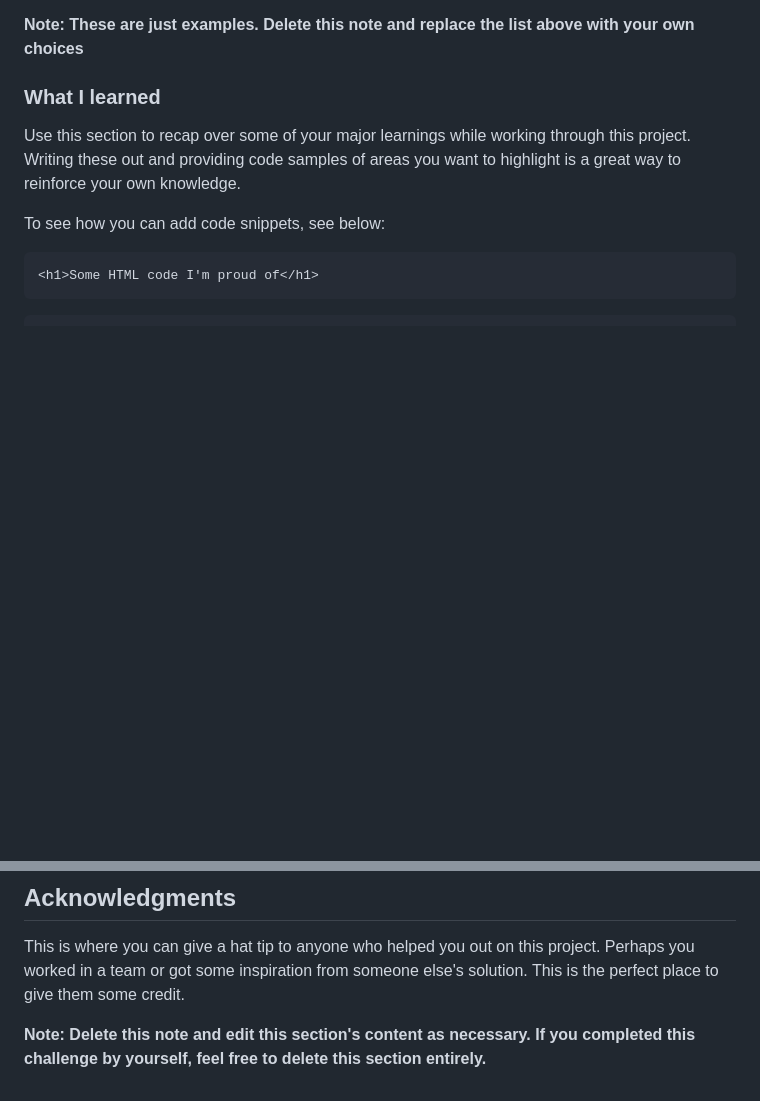
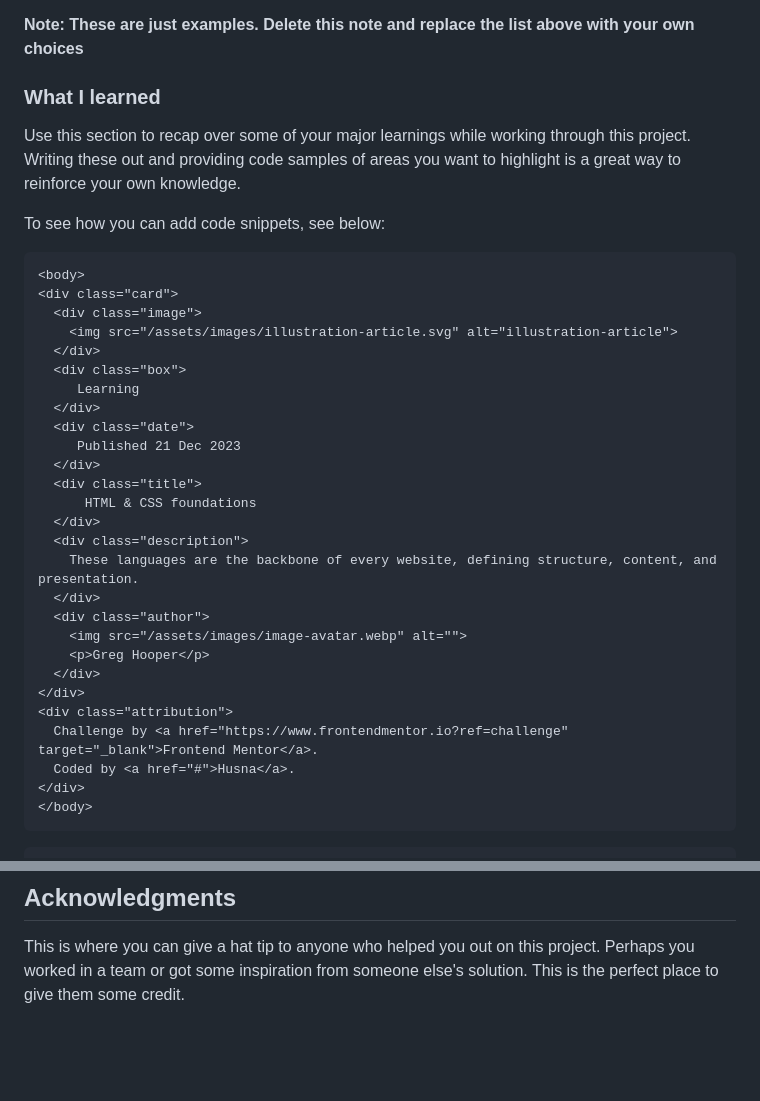
Before and after one commit to hushus23/hushus23.github.io-fmchallenge-blogpreviewcard, a Markdown page: README.md, 2 parts joined by grey strips. Drawn GitHub-style; blank space fills up the shorter version.

````diff
--- a/README.md
+++ b/README.md
@@ -55,6 +55,32 @@ Use this section to recap over some of your major learnings while working throug
 To see how you can add code snippets, see below:
 
 ```html
-<h1>Some HTML code I'm proud of</h1>
+<body>
+<div class="card">
+  <div class="image">
+    <img src="/assets/images/illustration-article.svg" alt="illustration-article">
+  </div>
+  <div class="box">
+     Learning
+  </div>
+  <div class="date">
+     Published 21 Dec 2023
+  </div>
+  <div class="title">
+      HTML & CSS foundations
+  </div>
+  <div class="description">
+    These languages are the backbone of every website, defining structure, content, and presentation.
+  </div>
+  <div class="author">
+    <img src="/assets/images/image-avatar.webp" alt="">
+    <p>Greg Hooper</p>
+  </div>
+</div>
+<div class="attribution">
+  Challenge by <a href="https://www.frontendmentor.io?ref=challenge" target="_blank">Frontend Mentor</a>.
+  Coded by <a href="#">Husna</a>.
+</div>
+</body>
 ```
 ```css
@@ -96,5 +180,3 @@ Use this section to outline areas that you want to continue focusing on in futur
 ## Acknowledgments
 
 This is where you can give a hat tip to anyone who helped you out on this project. Perhaps you worked in a team or got some inspiration from someone else's solution. This is the perfect place to give them some credit.
-
-**Note: Delete this note and edit this section's content as necessary. If you completed this challenge by yourself, feel free to delete this section entirely.**
````
Also changed, not shown: other parts of README.md (+80 -22 lines).
